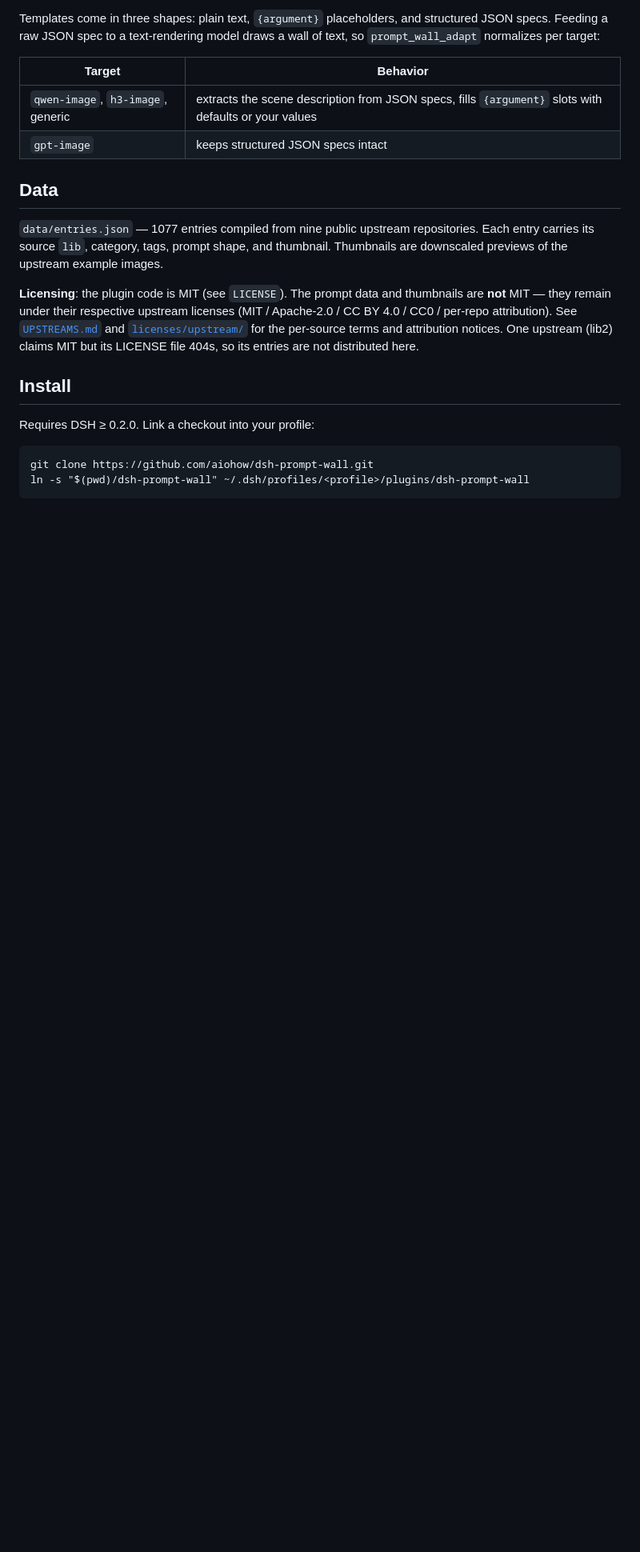
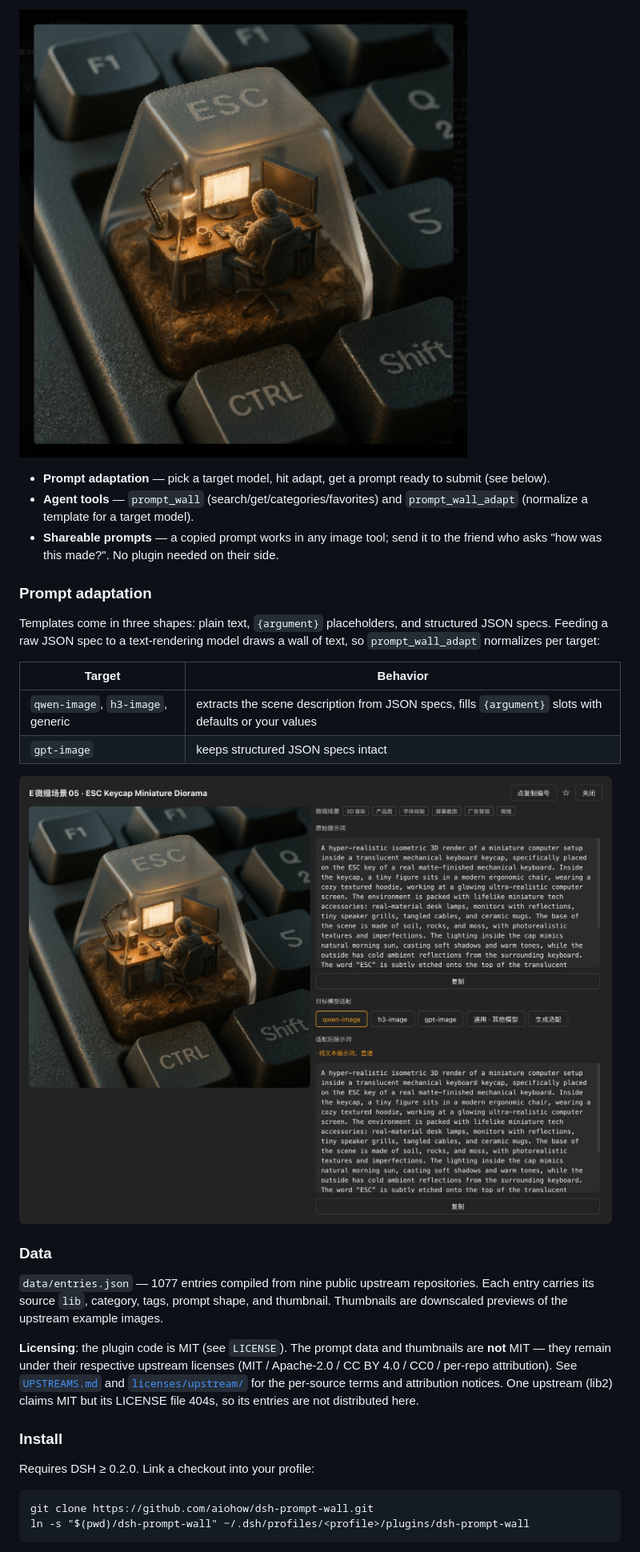
Before and after one commit to aiohow/dsh-prompt-wall, a Markdown page: README.md, the part around one of its changes. Shown at 80% size. Rendered like a GitHub page; pictures changed too: assets/adapt.jpg (added), assets/lightbox.jpg (added); blank space fills up the shorter version.

Commit message:
docs: bilingual README with Chinese first, embed four screenshots

```diff
--- a/README.md
+++ b/README.md
@@ -34,28 +89,28 @@ the right model format, and runs your image pipeline.
 
-Templates come in three shapes: plain text, `{argument}` placeholders, and
-structured JSON specs. Feeding a raw JSON spec to a text-rendering model
-draws a wall of text, so `prompt_wall_adapt` normalizes per target:
+![Click to zoom](assets/lightbox.jpg)
+
+- **Prompt adaptation** — pick a target model, hit adapt, get a prompt ready to submit (see below).
+- **Agent tools** — `prompt_wall` (search/get/categories/favorites) and `prompt_wall_adapt` (normalize a template for a target model).
+- **Shareable prompts** — a copied prompt works in any image tool; send it to the friend who asks "how was this made?". No plugin needed on their side.
+
+### Prompt adaptation
+
+Templates come in three shapes: plain text, `{argument}` placeholders, and structured JSON specs. Feeding a raw JSON spec to a text-rendering model draws a wall of text, so `prompt_wall_adapt` normalizes per target:
 
 | Target | Behavior |
 |---|---|
 | `qwen-image`, `h3-image`, generic | extracts the scene description from JSON specs, fills `{argument}` slots with defaults or your values |
 | `gpt-image` | keeps structured JSON specs intact |
 
-## Data
+![Adapted prompt](assets/adapt.jpg)
 
-`data/entries.json` — 1077 entries compiled from nine public upstream
-repositories. Each entry carries its source `lib`, category, tags, prompt
-shape, and thumbnail. Thumbnails are downscaled previews of the upstream
-example images.
+### Data
 
-**Licensing**: the plugin code is MIT (see `LICENSE`). The prompt data and
-thumbnails are **not** MIT — they remain under their respective upstream
-licenses (MIT / Apache-2.0 / CC BY 4.0 / CC0 / per-repo attribution). See
-[`UPSTREAMS.md`](UPSTREAMS.md) and [`licenses/upstream/`](licenses/upstream/)
-for the per-source terms and attribution notices. One upstream (lib2) claims
-MIT but its LICENSE file 404s, so its entries are not distributed here.
+`data/entries.json` — 1077 entries compiled from nine public upstream repositories. Each entry carries its source `lib`, category, tags, prompt shape, and thumbnail. Thumbnails are downscaled previews of the upstream example images.
 
-## Install
+**Licensing**: the plugin code is MIT (see `LICENSE`). The prompt data and thumbnails are **not** MIT — they remain under their respective upstream licenses (MIT / Apache-2.0 / CC BY 4.0 / CC0 / per-repo attribution). See [`UPSTREAMS.md`](UPSTREAMS.md) and [`licenses/upstream/`](licenses/upstream/) for the per-source terms and attribution notices. One upstream (lib2) claims MIT but its LICENSE file 404s, so its entries are not distributed here.
+
+### Install
 
 Requires DSH ≥ 0.2.0. Link a checkout into your profile:
 
```
Also changed, not shown: other parts of README.md (+84 -43 lines), assets/detail.jpg (added), assets/wall.jpg (added).
